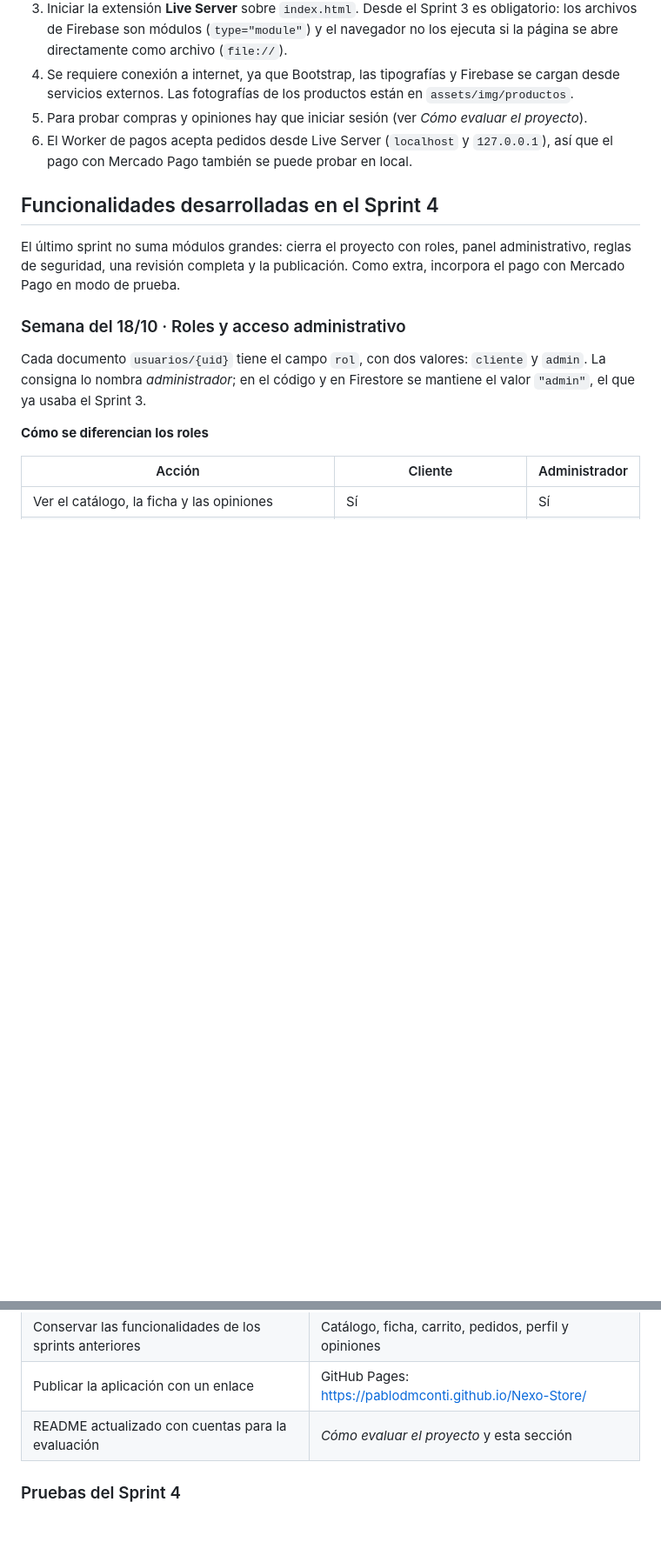
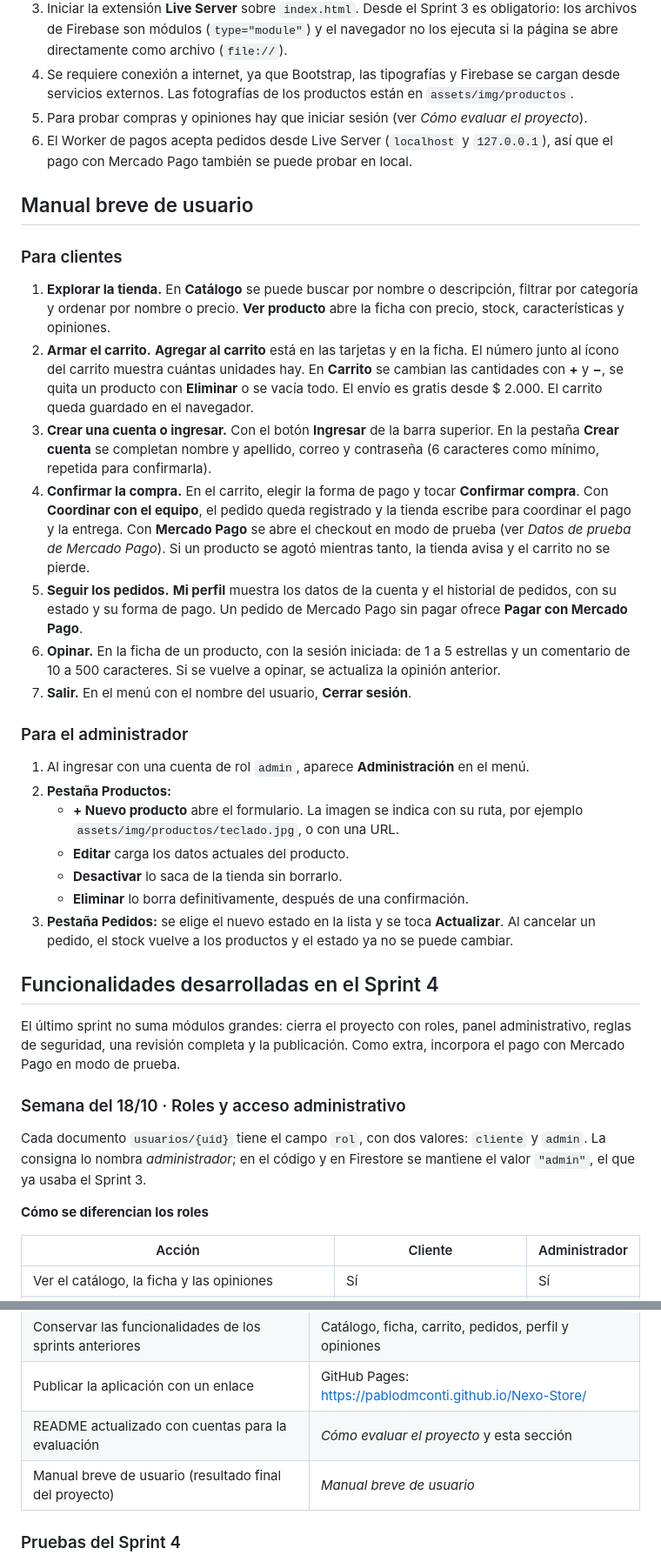
Before and after one commit to pablodmconti/Nexo-Store, a Markdown page: README.md, 2 parts joined by grey strips. Shown at 87% size. GitHub-like rendering; blank space fills up the shorter version.

Commit message:
Agrega el manual breve de usuario al README
   - Pasos para clientes: explorar, carrito, cuenta, compra, pedidos, opiniones y cierre de sesión
   - Pasos para el administrador: gestión de productos y de pedidos
   - La tabla de completitud del Sprint 4 incluye el manual

```diff
--- a/README.md
+++ b/README.md
@@ -153,6 +153,44 @@ una computadora:
 5. Para probar compras y opiniones hay que iniciar sesión (ver *Cómo evaluar el proyecto*).
 6. El Worker de pagos acepta pedidos desde Live Server (`localhost` y `127.0.0.1`), así que
    el pago con Mercado Pago también se puede probar en local.
+
+## Manual breve de usuario
+
+### Para clientes
+
+1. **Explorar la tienda.** En **Catálogo** se puede buscar por nombre o descripción,
+   filtrar por categoría y ordenar por nombre o precio. **Ver producto** abre la ficha con
+   precio, stock, características y opiniones.
+2. **Armar el carrito.** **Agregar al carrito** está en las tarjetas y en la ficha. El
+   número junto al ícono del carrito muestra cuántas unidades hay. En **Carrito** se
+   cambian las cantidades con **+** y **−**, se quita un producto con **Eliminar** o se
+   vacía todo. El envío es gratis desde $ 2.000. El carrito queda guardado en el navegador.
+3. **Crear una cuenta o ingresar.** Con el botón **Ingresar** de la barra superior. En la
+   pestaña **Crear cuenta** se completan nombre y apellido, correo y contraseña (6
+   caracteres como mínimo, repetida para confirmarla).
+4. **Confirmar la compra.** En el carrito, elegir la forma de pago y tocar **Confirmar
+   compra**. Con **Coordinar con el equipo**, el pedido queda registrado y la tienda escribe
+   para coordinar el pago y la entrega. Con **Mercado Pago** se abre el checkout en modo de
+   prueba (ver *Datos de prueba de Mercado Pago*). Si un producto se agotó mientras tanto,
+   la tienda avisa y el carrito no se pierde.
+5. **Seguir los pedidos.** **Mi perfil** muestra los datos de la cuenta y el historial de
+   pedidos, con su estado y su forma de pago. Un pedido de Mercado Pago sin pagar ofrece
+   **Pagar con Mercado Pago**.
+6. **Opinar.** En la ficha de un producto, con la sesión iniciada: de 1 a 5 estrellas y un
+   comentario de 10 a 500 caracteres. Si se vuelve a opinar, se actualiza la opinión anterior.
+7. **Salir.** En el menú con el nombre del usuario, **Cerrar sesión**.
+
+### Para el administrador
+
+1. Al ingresar con una cuenta de rol `admin`, aparece **Administración** en el menú.
+2. **Pestaña Productos:**
+   - **+ Nuevo producto** abre el formulario. La imagen se indica con su ruta, por ejemplo
+     `assets/img/productos/teclado.jpg`, o con una URL.
+   - **Editar** carga los datos actuales del producto.
+   - **Desactivar** lo saca de la tienda sin borrarlo.
+   - **Eliminar** lo borra definitivamente, después de una confirmación.
+3. **Pestaña Pedidos:** se elige el nuevo estado en la lista y se toca **Actualizar**. Al
+   cancelar un pedido, el stock vuelve a los productos y el estado ya no se puede cambiar.
 
 ## Funcionalidades desarrolladas en el Sprint 4
 
@@ -312,6 +350,7 @@ lado del sitio. El Worker excede los contenidos del curso y está comentado paso
 | Conservar las funcionalidades de los sprints anteriores | Catálogo, ficha, carrito, pedidos, perfil y opiniones |
 | Publicar la aplicación con un enlace | GitHub Pages: https://pablodmconti.github.io/Nexo-Store/ |
 | README actualizado con cuentas para la evaluación | *Cómo evaluar el proyecto* y esta sección |
+| Manual breve de usuario (resultado final del proyecto) | *Manual breve de usuario* |
 
 ### Pruebas del Sprint 4
 
```
